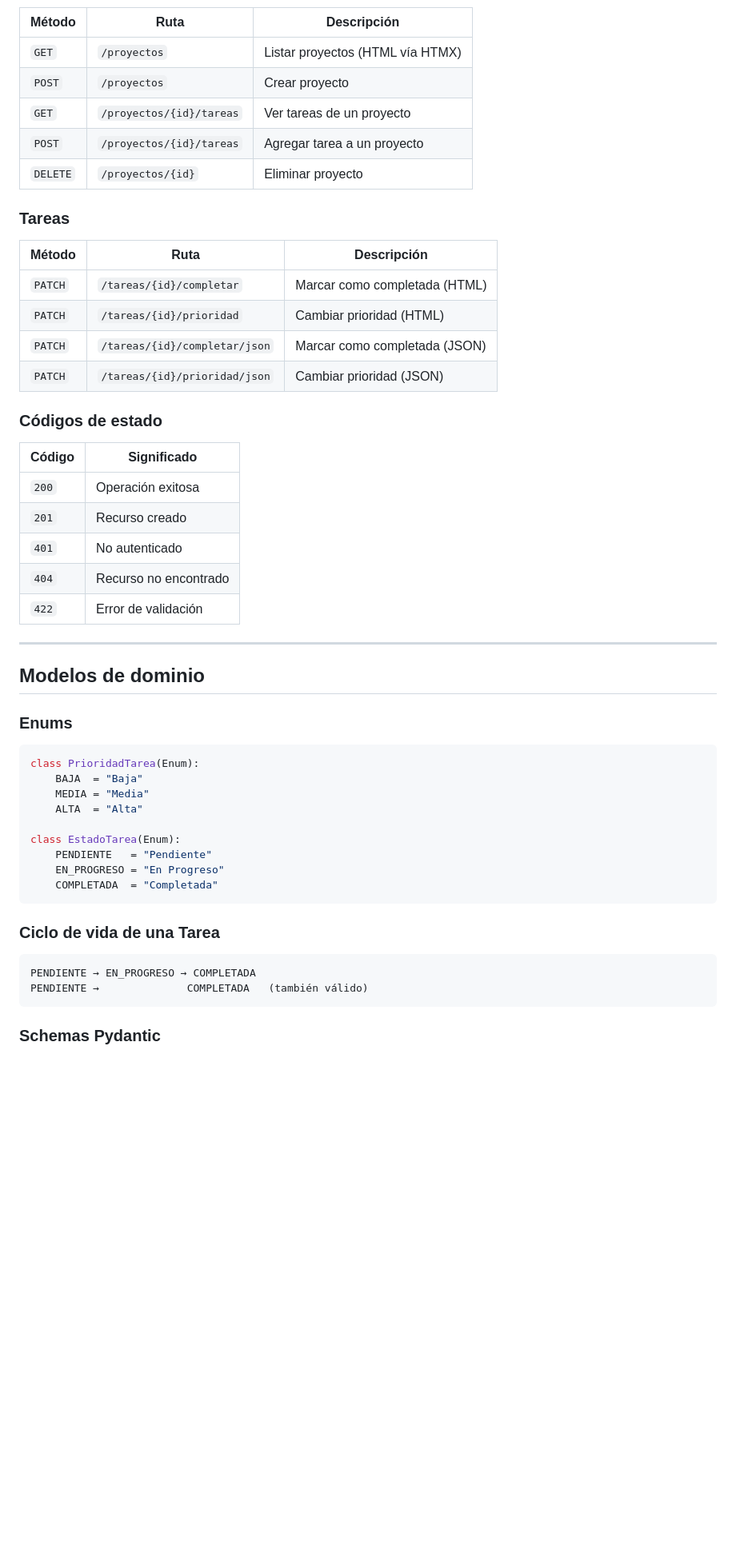
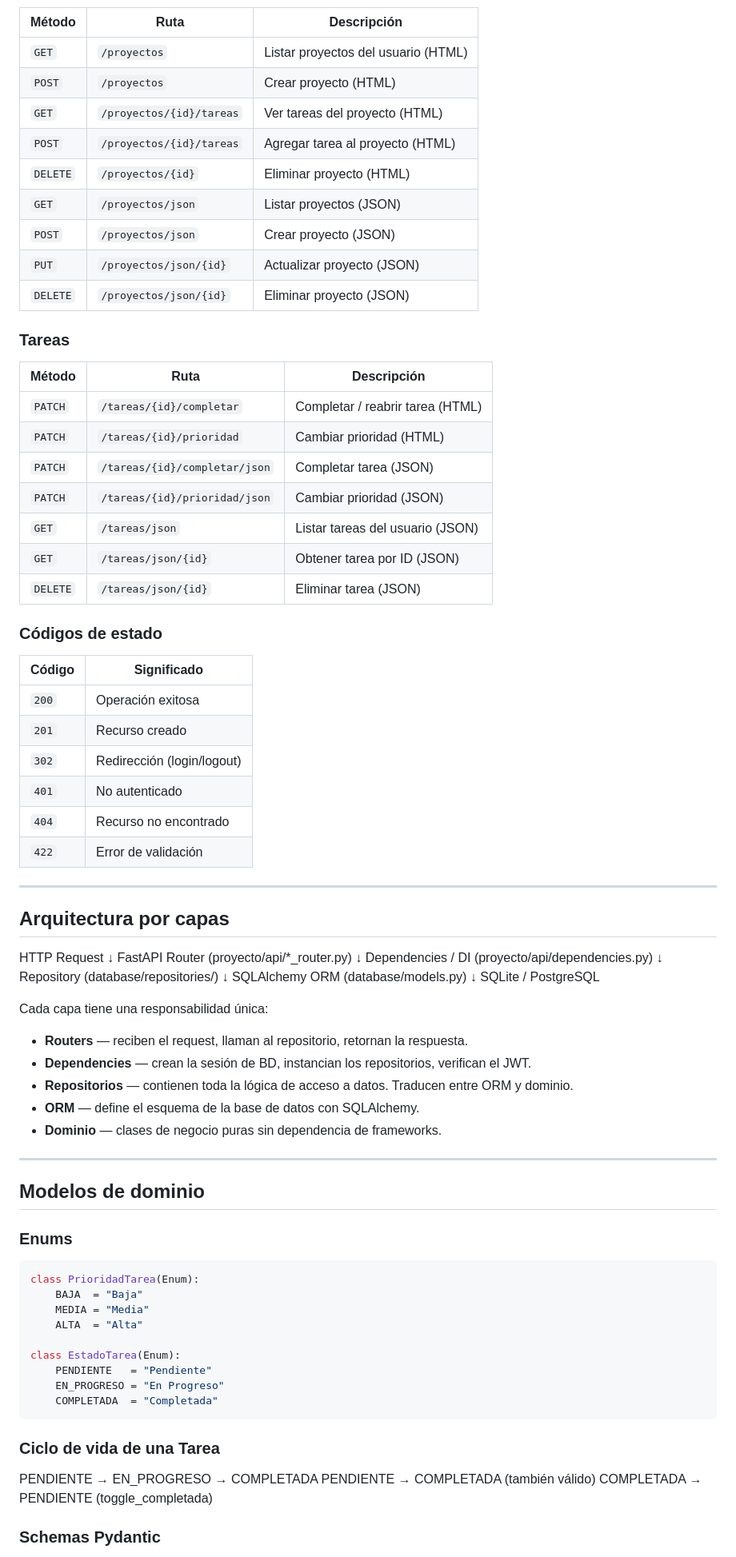
Before and after one commit to Kepler11145123/POO-II, a Markdown page: README.md, the part around one of its changes. Shown at 80% size. Drawn GitHub-style; blank space fills up the shorter version.

````diff
--- a/README.md
+++ b/README.md
@@ -115,34 +188,65 @@ uvicorn proyecto.api.main:app --reload
 
 | Método | Ruta | Descripción |
 |--------|------|-------------|
-| `GET` | `/proyectos` | Listar proyectos (HTML vía HTMX) |
-| `POST` | `/proyectos` | Crear proyecto |
-| `GET` | `/proyectos/{id}/tareas` | Ver tareas de un proyecto |
-| `POST` | `/proyectos/{id}/tareas` | Agregar tarea a un proyecto |
-| `DELETE` | `/proyectos/{id}` | Eliminar proyecto |
+| `GET` | `/proyectos` | Listar proyectos del usuario (HTML) |
+| `POST` | `/proyectos` | Crear proyecto (HTML) |
+| `GET` | `/proyectos/{id}/tareas` | Ver tareas del proyecto (HTML) |
+| `POST` | `/proyectos/{id}/tareas` | Agregar tarea al proyecto (HTML) |
+| `DELETE` | `/proyectos/{id}` | Eliminar proyecto (HTML) |
+| `GET` | `/proyectos/json` | Listar proyectos (JSON) |
+| `POST` | `/proyectos/json` | Crear proyecto (JSON) |
+| `PUT` | `/proyectos/json/{id}` | Actualizar proyecto (JSON) |
+| `DELETE` | `/proyectos/json/{id}` | Eliminar proyecto (JSON) |
 
-###  Tareas
+### Tareas
 
 | Método | Ruta | Descripción |
 |--------|------|-------------|
-| `PATCH` | `/tareas/{id}/completar` | Marcar como completada (HTML) |
+| `PATCH` | `/tareas/{id}/completar` | Completar / reabrir tarea (HTML) |
 | `PATCH` | `/tareas/{id}/prioridad` | Cambiar prioridad (HTML) |
-| `PATCH` | `/tareas/{id}/completar/json` | Marcar como completada (JSON) |
+| `PATCH` | `/tareas/{id}/completar/json` | Completar tarea (JSON) |
 | `PATCH` | `/tareas/{id}/prioridad/json` | Cambiar prioridad (JSON) |
+| `GET` | `/tareas/json` | Listar tareas del usuario (JSON) |
+| `GET` | `/tareas/json/{id}` | Obtener tarea por ID (JSON) |
+| `DELETE` | `/tareas/json/{id}` | Eliminar tarea (JSON) |
 
-###  Códigos de estado
+### Códigos de estado
 
 | Código | Significado |
 |--------|-------------|
 | `200` | Operación exitosa |
 | `201` | Recurso creado |
+| `302` | Redirección (login/logout) |
 | `401` | No autenticado |
 | `404` | Recurso no encontrado |
 | `422` | Error de validación |
 
 ---
 
-##  Modelos de dominio
+## Arquitectura por capas
+HTTP Request
+↓
+FastAPI Router          (proyecto/api/*_router.py)
+↓
+Dependencies / DI       (proyecto/api/dependencies.py)
+↓
+Repository              (database/repositories/)
+↓
+SQLAlchemy ORM          (database/models.py)
+↓
+SQLite / PostgreSQL
+
+Cada capa tiene una responsabilidad única:
+
+- **Routers** — reciben el request, llaman al repositorio, retornan la respuesta.
+- **Dependencies** — crean la sesión de BD, instancian los repositorios, verifican el JWT.
+- **Repositorios** — contienen toda la lógica de acceso a datos. Traducen entre ORM y dominio.
+- **ORM** — define el esquema de la base de datos con SQLAlchemy.
+- **Dominio** — clases de negocio puras sin dependencia de frameworks.
+
+---
+
+## Modelos de dominio
 
 ### Enums
 
@@ -159,11 +263,9 @@ class EstadoTarea(Enum):
 ```
 
 ### Ciclo de vida de una Tarea
-
-```
 PENDIENTE → EN_PROGRESO → COMPLETADA
 PENDIENTE →              COMPLETADA   (también válido)
-```
+COMPLETADA → PENDIENTE               (toggle_completada)
 
 ### Schemas Pydantic
 
````
Also changed, not shown: other parts of README.md (+201 -107 lines).
